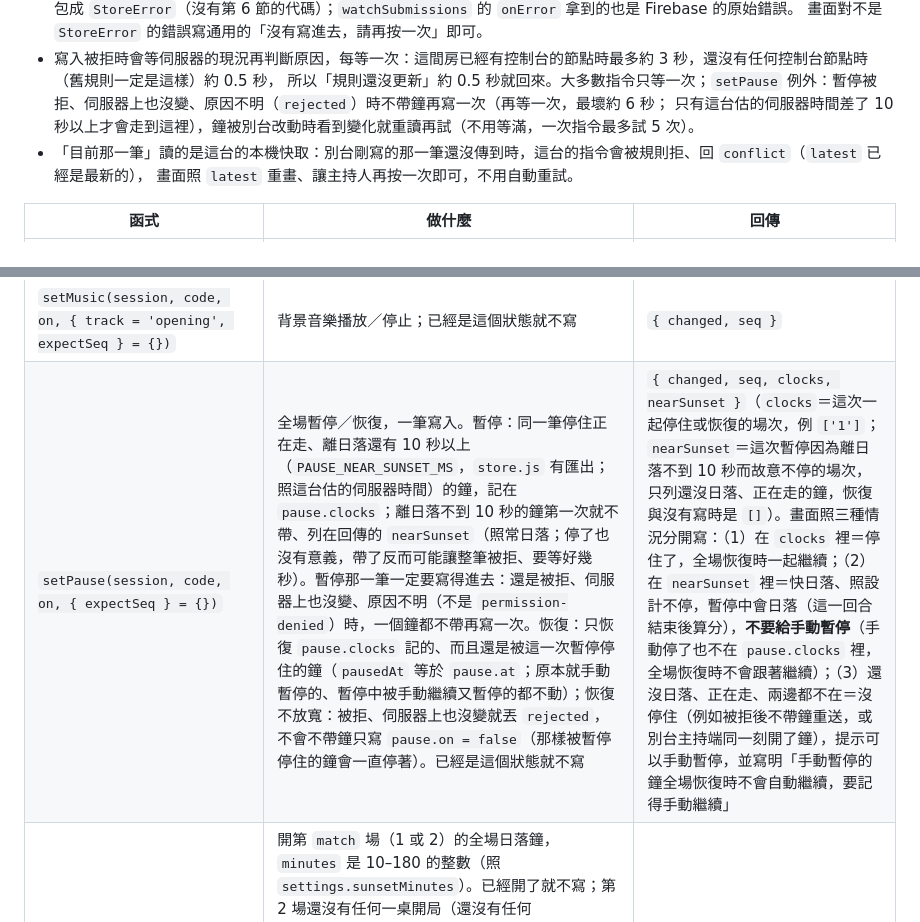
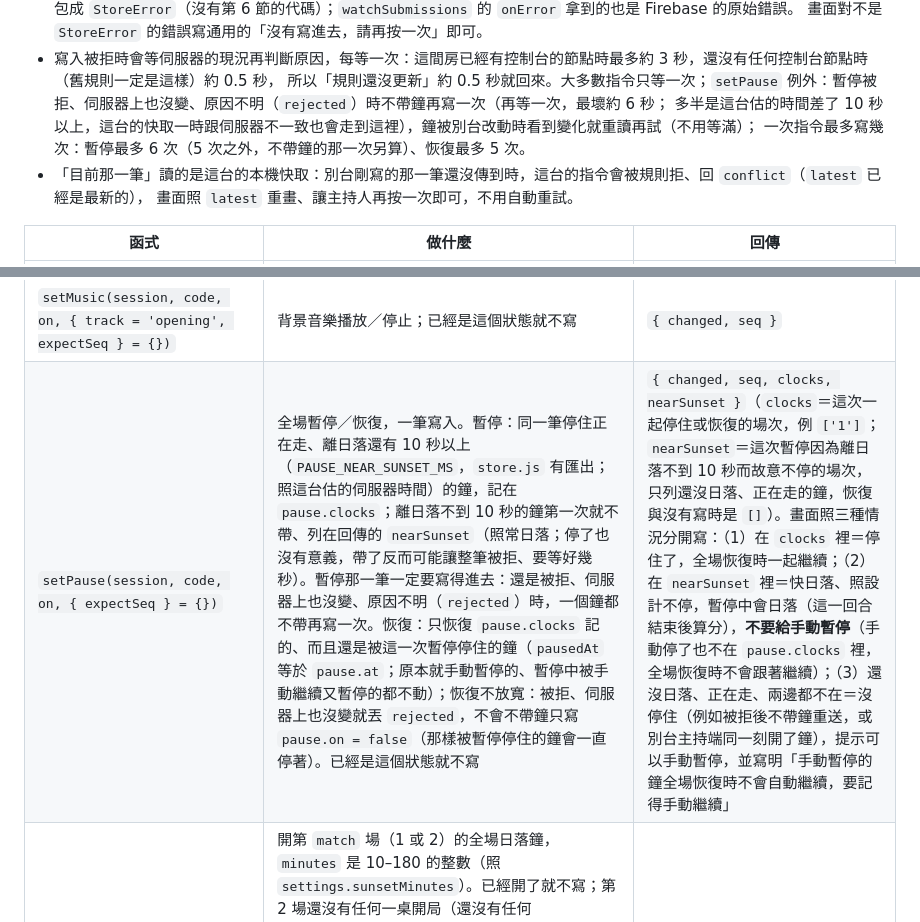
Before and after one commit to kiresakura/one-day-briton, a Markdown page: docs/CONSOLE-API.md, 2 parts joined by grey strips. Rendered like a GitHub page.

Commit message:
Correct the attempt count and the refusal cause of the full pause notes
- Attempts: a pause writes at most 6 times and a resume at most 5. The
  check on the attempt count comes after the retry without clocks, so
  that retry is on top of the usual 5. The notes said 5 for both.
- Why the pause is retried without clocks: mostly because this host's
  estimate of the server time is off by 10 seconds or more, but a local
  cache that is briefly out of step with the server leads there too.
  The notes said it happened only with the 10 second error.
- The cause that leads to that retry is rejected, not "anything other
  than permission-denied" (rules-outdated is thrown at once as well).

```diff
--- a/docs/CONSOLE-API.md
+++ b/docs/CONSOLE-API.md
@@ -66,7 +66,8 @@
   畫面對不是 `StoreError` 的錯誤寫通用的「沒有寫進去，請再按一次」即可。
 - 寫入被拒時會等伺服器的現況再判斷原因，每等一次：這間房已經有控制台的節點時最多約 3 秒，還沒有任何控制台節點時（舊規則一定是這樣）約 0.5 秒，
   所以「規則還沒更新」約 0.5 秒就回來。大多數指令只等一次；`setPause` 例外：暫停被拒、伺服器上也沒變、原因不明（`rejected`）時不帶鐘再寫一次（再等一次，最壞約 6 秒；
-  只有這台估的伺服器時間差了 10 秒以上才會走到這裡），鐘被別台改動時看到變化就重讀再試（不用等滿，一次指令最多試 5 次）。
+  多半是這台估的時間差了 10 秒以上，這台的快取一時跟伺服器不一致也會走到這裡），鐘被別台改動時看到變化就重讀再試（不用等滿）；
+  一次指令最多寫幾次：暫停最多 6 次（5 次之外，不帶鐘的那一次另算）、恢復最多 5 次。
 - 「目前那一筆」讀的是這台的本機快取：別台剛寫的那一筆還沒傳到時，這台的指令會被規則拒、回 `conflict`（`latest` 已經是最新的），
   畫面照 `latest` 重畫、讓主持人再按一次即可，不用自動重試。
 
@@ -77,7 +78,7 @@
 | `hideBroadcast(session, code, { expectSeq } = {})` | 收回目前那一則（同一則加 `hidden: true`）；沒有廣播或已經收回就不寫 | `{ changed, seq }` |
 | `playSfx(session, code, id)` | 投影端播一次音效：`id` 是 `bell` 或 `gavel`。照這台估的伺服器時間離上一次不到 1 秒（`SFX_GAP_MS`）就丟 `too-soon`、不寫；送出後被規則拒、而且送出時離上一次還不到 2.5 秒（1 秒＋估時的餘裕 1.5 秒）的，一律立刻回 `too-soon`、不等伺服器，包括別台剛好搶先放了一個音效的真衝突（音效不用分辨）；超過 2.5 秒才被拒的照共通的做法等伺服器的現況 | `{ seq }` |
 | `setMusic(session, code, on, { track = 'opening', expectSeq } = {})` | 背景音樂播放／停止；已經是這個狀態就不寫 | `{ changed, seq }` |
-| `setPause(session, code, on, { expectSeq } = {})` | 全場暫停／恢復，一筆寫入。暫停：同一筆停住正在走、離日落還有 10 秒以上（`PAUSE_NEAR_SUNSET_MS`，`store.js` 有匯出；照這台估的伺服器時間）的鐘，記在 `pause.clocks`；離日落不到 10 秒的鐘第一次就不帶、列在回傳的 `nearSunset`（照常日落；停了也沒有意義，帶了反而可能讓整筆被拒、要等好幾秒）。暫停那一筆一定要寫得進去：還是被拒、伺服器上也沒變、原因不明（不是 `permission-denied`）時，一個鐘都不帶再寫一次。恢復：只恢復 `pause.clocks` 記的、而且還是被這一次暫停停住的鐘（`pausedAt` 等於 `pause.at`；原本就手動暫停的、暫停中被手動繼續又暫停的都不動）；恢復不放寬：被拒、伺服器上也沒變就丟 `rejected`，不會不帶鐘只寫 `pause.on = false`（那樣被暫停停住的鐘會一直停著）。已經是這個狀態就不寫 | `{ changed, seq, clocks, nearSunset }`（`clocks`＝這次一起停住或恢復的場次，例 `['1']`；`nearSunset`＝這次暫停因為離日落不到 10 秒而故意不停的場次，只列還沒日落、正在走的鐘，恢復與沒有寫時是 `[]`）。畫面照三種情況分開寫：（1）在 `clocks` 裡＝停住了，全場恢復時一起繼續；（2）在 `nearSunset` 裡＝快日落、照設計不停，暫停中會日落（這一回合結束後算分），**不要給手動暫停**（手動停了也不在 `pause.clocks` 裡，全場恢復時不會跟著繼續）；（3）還沒日落、正在走、兩邊都不在＝沒停住（例如被拒後不帶鐘重送，或別台主持端同一刻開了鐘），提示可以手動暫停，並寫明「手動暫停的鐘全場恢復時不會自動繼續，要記得手動繼續」 |
+| `setPause(session, code, on, { expectSeq } = {})` | 全場暫停／恢復，一筆寫入。暫停：同一筆停住正在走、離日落還有 10 秒以上（`PAUSE_NEAR_SUNSET_MS`，`store.js` 有匯出；照這台估的伺服器時間）的鐘，記在 `pause.clocks`；離日落不到 10 秒的鐘第一次就不帶、列在回傳的 `nearSunset`（照常日落；停了也沒有意義，帶了反而可能讓整筆被拒、要等好幾秒）。暫停那一筆一定要寫得進去：還是被拒、伺服器上也沒變、原因不明（`rejected`）時，一個鐘都不帶再寫一次。恢復：只恢復 `pause.clocks` 記的、而且還是被這一次暫停停住的鐘（`pausedAt` 等於 `pause.at`；原本就手動暫停的、暫停中被手動繼續又暫停的都不動）；恢復不放寬：被拒、伺服器上也沒變就丟 `rejected`，不會不帶鐘只寫 `pause.on = false`（那樣被暫停停住的鐘會一直停著）。已經是這個狀態就不寫 | `{ changed, seq, clocks, nearSunset }`（`clocks`＝這次一起停住或恢復的場次，例 `['1']`；`nearSunset`＝這次暫停因為離日落不到 10 秒而故意不停的場次，只列還沒日落、正在走的鐘，恢復與沒有寫時是 `[]`）。畫面照三種情況分開寫：（1）在 `clocks` 裡＝停住了，全場恢復時一起繼續；（2）在 `nearSunset` 裡＝快日落、照設計不停，暫停中會日落（這一回合結束後算分），**不要給手動暫停**（手動停了也不在 `pause.clocks` 裡，全場恢復時不會跟著繼續）；（3）還沒日落、正在走、兩邊都不在＝沒停住（例如被拒後不帶鐘重送，或別台主持端同一刻開了鐘），提示可以手動暫停，並寫明「手動暫停的鐘全場恢復時不會自動繼續，要記得手動繼續」 |
 | `startClock(session, code, match, minutes)` | 開第 `match` 場（1 或 2）的全場日落鐘，`minutes` 是 10–180 的整數（照 `settings.sunsetMinutes`）。已經開了就不寫；第 2 場還沒有任何一桌開局（還沒有任何 `games/{n}-2`，跟 `startAll` 的「至少有一桌已經開局」同一個意思；`openMatch` 只建了 `tables/{n}-2` 還不算）時開第 2 場的鐘丟 `invalid-command`（先開走的話，第 2 場各桌開局時已經被吃掉一段；畫面在這之前把手動開第 2 場的鐘停用）；全場暫停中丟 `paused`（暫停中開的鐘會一路走、恢復時也不會被照顧到） | `{ started, clock }`（`clock` 是寫入後或原本的那一筆） |
 | `pauseClock(session, code, match, { expectSeq } = {})` | 暫停這一場的鐘；已經暫停就不寫；日落後、或照這台估的伺服器時間離日落不到約 1.5 秒（`CLOCK_MARGIN_MS`；規則其實還收，但這台估的時間可能慢了）丟 `clock-passed` | `{ changed, clock }` |
 | `resumeClock(session, code, match, { expectSeq } = {})` | 繼續；沒暫停就不寫 | `{ changed, clock }` |
```
Also changed, not shown: docs/ARCHITECTURE.md (+1 -1 lines).
